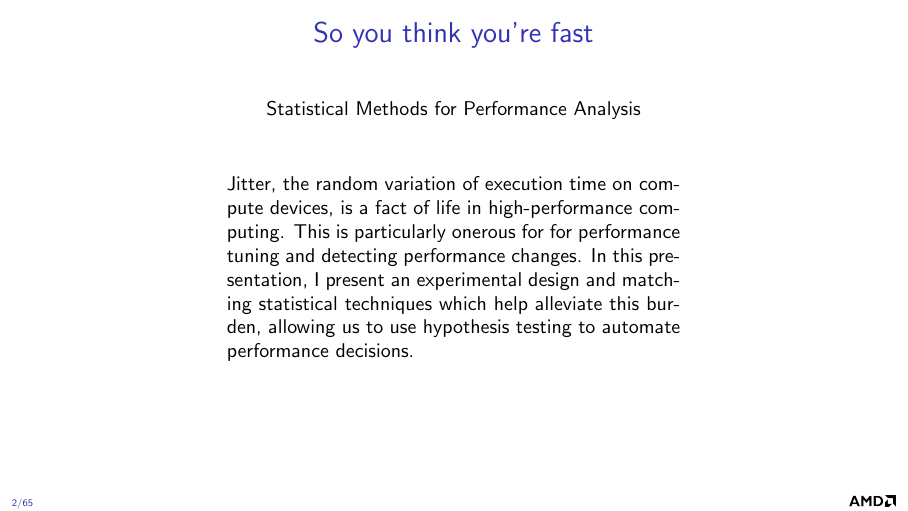
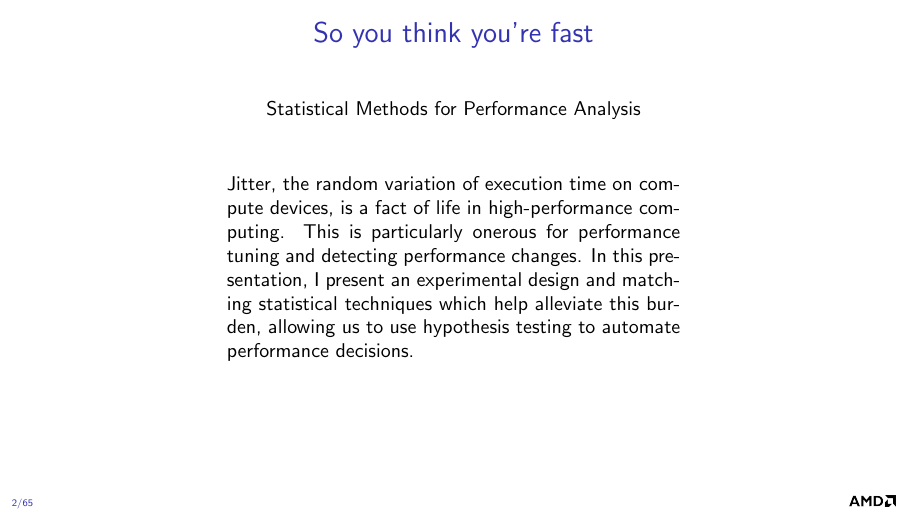
Before and after one commit to faraaz-bot/memory-testing, LaTeX slides (docs/stats/stats.tex): page 2 of 81. Compiled offline with pdfLaTeX.

Commit message:
Fix typo in stat.tex

```diff
--- a/docs/stats/stats.tex
+++ b/docs/stats/stats.tex
@@ -217,7 +217,7 @@ basicstyle=\ttfamily\small,
     \begin{minipage}[b][45mm][t]{80mm}
       Jitter, the random variation of execution time on compute
       devices, is a fact of life in high-performance computing.  This
-      is particularly onerous for for performance tuning and detecting
+      is particularly onerous for performance tuning and detecting
       performance changes.  In this presentation, I present an
       experimental design and matching statistical techniques which
       help alleviate this burden, allowing us to use hypothesis
```
